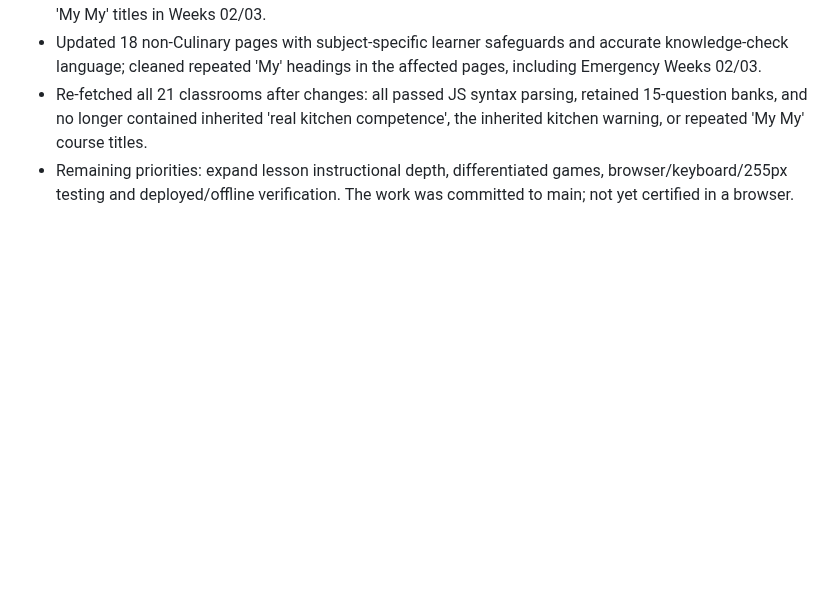
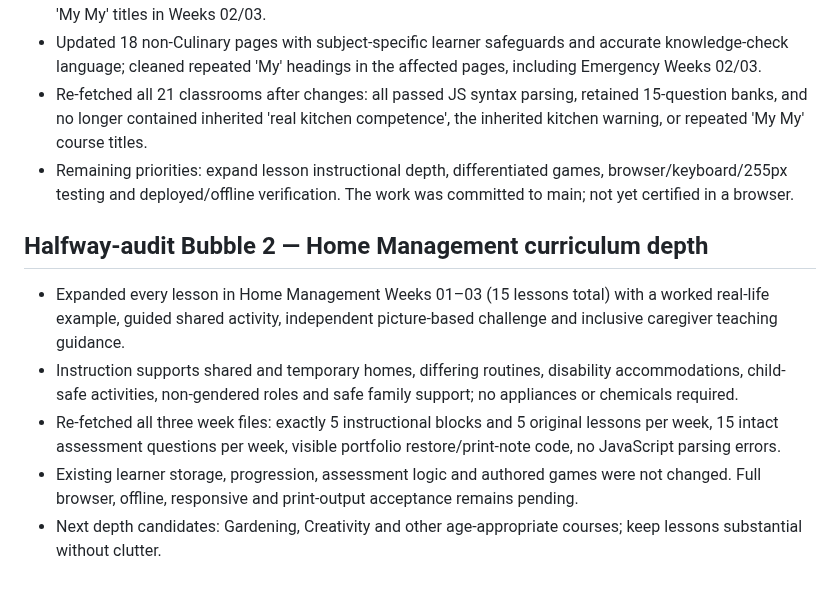
Before and after one commit to vervenveda/Khaemenes_Academy_Life_Skills.github.io, a Markdown page: KINDERGARTEN_COMPLETION_TRACKER.md, the part around the change. Drawn GitHub-style; blank space fills up the shorter version.

Commit message:
Track Kindergarten Home Management 15-lesson depth enhancement and audit

```diff
--- a/KINDERGARTEN_COMPLETION_TRACKER.md
+++ b/KINDERGARTEN_COMPLETION_TRACKER.md
@@ -118,3 +118,10 @@ Updated: 2026-10-20 · Branch: main
 - Updated 18 non-Culinary pages with subject-specific learner safeguards and accurate knowledge-check language; cleaned repeated 'My' headings in the affected pages, including Emergency Weeks 02/03.
 - Re-fetched all 21 classrooms after changes: all passed JS syntax parsing, retained 15-question banks, and no longer contained inherited 'real kitchen competence', the inherited kitchen warning, or repeated 'My My' course titles.
 - Remaining priorities: expand lesson instructional depth, differentiated games, browser/keyboard/255px testing and deployed/offline verification. The work was committed to main; not yet certified in a browser.
+
+## Halfway-audit Bubble 2 — Home Management curriculum depth
+- Expanded every lesson in Home Management Weeks 01–03 (15 lessons total) with a worked real-life example, guided shared activity, independent picture-based challenge and inclusive caregiver teaching guidance.
+- Instruction supports shared and temporary homes, differing routines, disability accommodations, child-safe activities, non-gendered roles and safe family support; no appliances or chemicals required.
+- Re-fetched all three week files: exactly 5 instructional blocks and 5 original lessons per week, 15 intact assessment questions per week, visible portfolio restore/print-note code, no JavaScript parsing errors.
+- Existing learner storage, progression, assessment logic and authored games were not changed. Full browser, offline, responsive and print-output acceptance remains pending.
+- Next depth candidates: Gardening, Creativity and other age-appropriate courses; keep lessons substantial without clutter.
```
